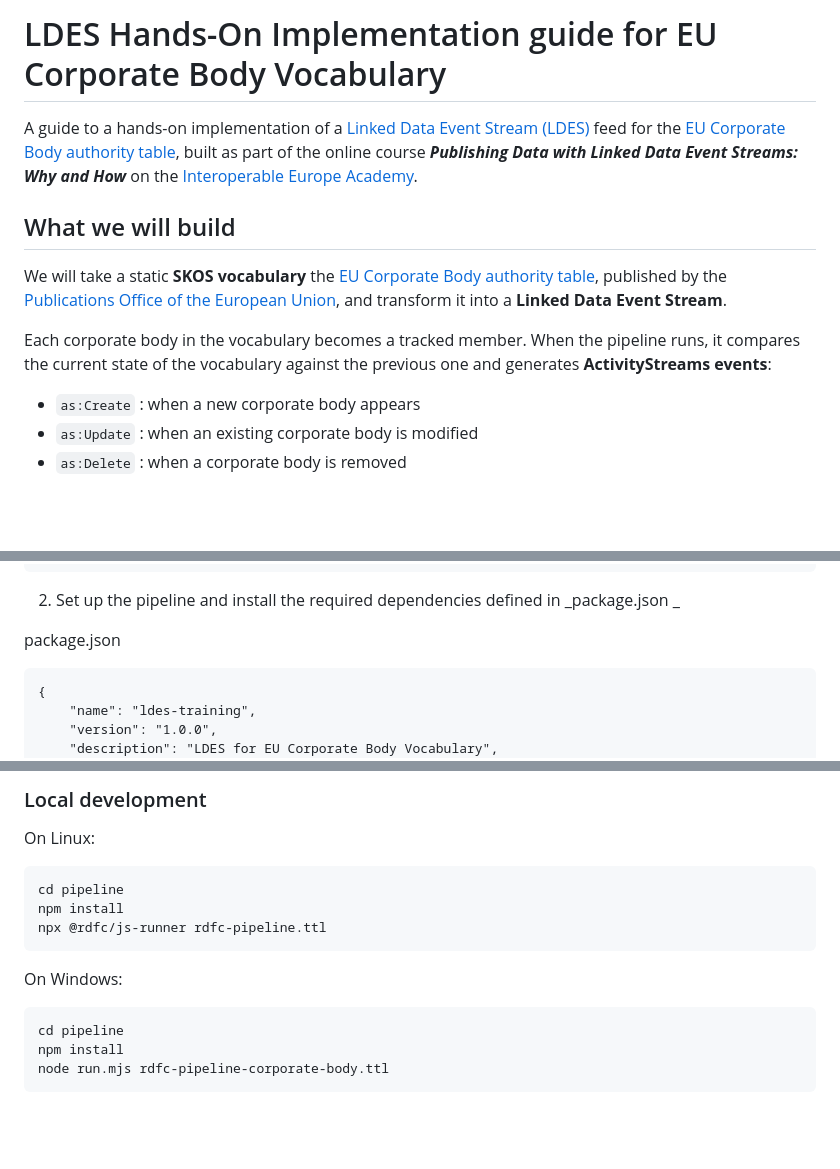
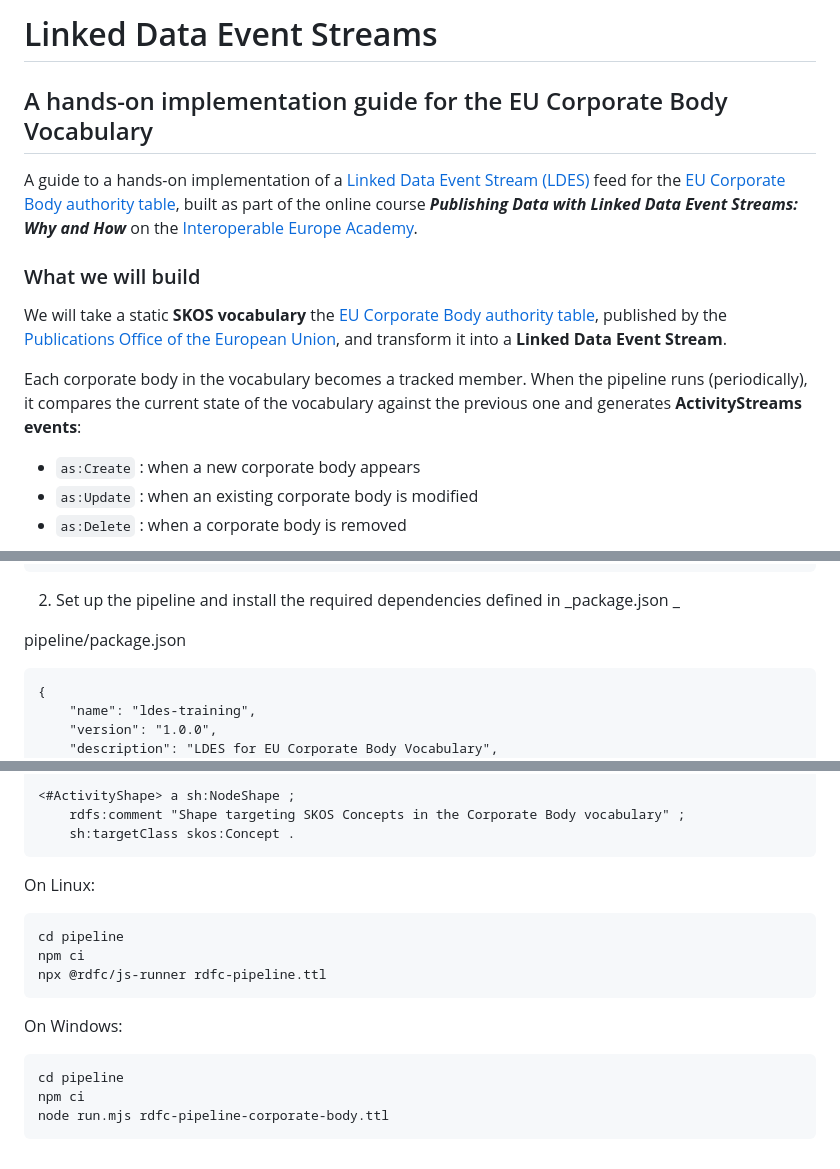
Before and after one commit to ValyVanDenBroeck/ldes-training-project, a Markdown page: README.md, 3 parts joined by grey strips. Rendered like a GitHub page; blank space fills up the shorter version.

````diff
--- a/README.md
+++ b/README.md
@@ -1,13 +1,15 @@
-# LDES Hands-On Implementation guide for EU Corporate Body Vocabulary
+# Linked Data Event Streams
+
+## A hands-on implementation guide for the EU Corporate Body Vocabulary
 
 A guide to a hands-on implementation of a [Linked Data Event Stream (LDES)](https://w3id.org/ldes/specification) feed for the [EU Corporate Body authority table](https://op.europa.eu/en/web/eu-vocabularies/dataset/-/resource?uri=http://publications.europa.eu/resource/dataset/corporate-body), built as part of the online course **_Publishing Data with Linked Data Event Streams: Why and How_** on the [Interoperable Europe Academy](https://interoperable-europe.ec.europa.eu/collection/interoperable-europe-academy/solution/publishing-data-linked-data-event-streams-why-and-how).
 
 
-## What we will build
+### What we will build
 
 We will take a static **SKOS vocabulary** the [EU Corporate Body authority table](https://op.europa.eu/en/web/eu-vocabularies/dataset/-/resource?uri=http://publications.europa.eu/resource/dataset/corporate-body), published by the [Publications Office of the European Union]([url](https://op.europa.eu/en/home)), and transform it into a **Linked Data Event Stream**.
 
-Each corporate body in the vocabulary becomes a tracked member. When the pipeline runs, it compares the current state of the vocabulary against the previous one and generates **ActivityStreams events**:
+Each corporate body in the vocabulary becomes a tracked member. When the pipeline runs (periodically), it compares the current state of the vocabulary against the previous one and generates **ActivityStreams events**:
 
 - `as:Create` : when a new corporate body appears
 - `as:Update` : when an existing corporate body is modified
@@ -59,7 +61,7 @@ mkdir -p pipeline docs
 
 2. Set up the pipeline and install the required dependencies defined in _package.json _
 
-package.json
+pipeline/package.json
 
 ```file
 {
@@ -93,11 +101,15 @@ npm install
 
-### Local development
+<#ActivityShape> a sh:NodeShape ;
+    rdfs:comment "Shape targeting SKOS Concepts in the Corporate Body vocabulary" ;
+    sh:targetClass skos:Concept .
+```
+
 
 On Linux:
 
 ```bash
 cd pipeline
-npm install
+npm ci
 npx @rdfc/js-runner rdfc-pipeline.ttl
 ```
 
@@ -105,6 +117,6 @@ On Windows:
 
 ```bash
 cd pipeline
-npm install
+npm ci
 node run.mjs rdfc-pipeline-corporate-body.ttl
 ```
````
Also changed, not shown: other parts of README.md (+6 -0 lines).
